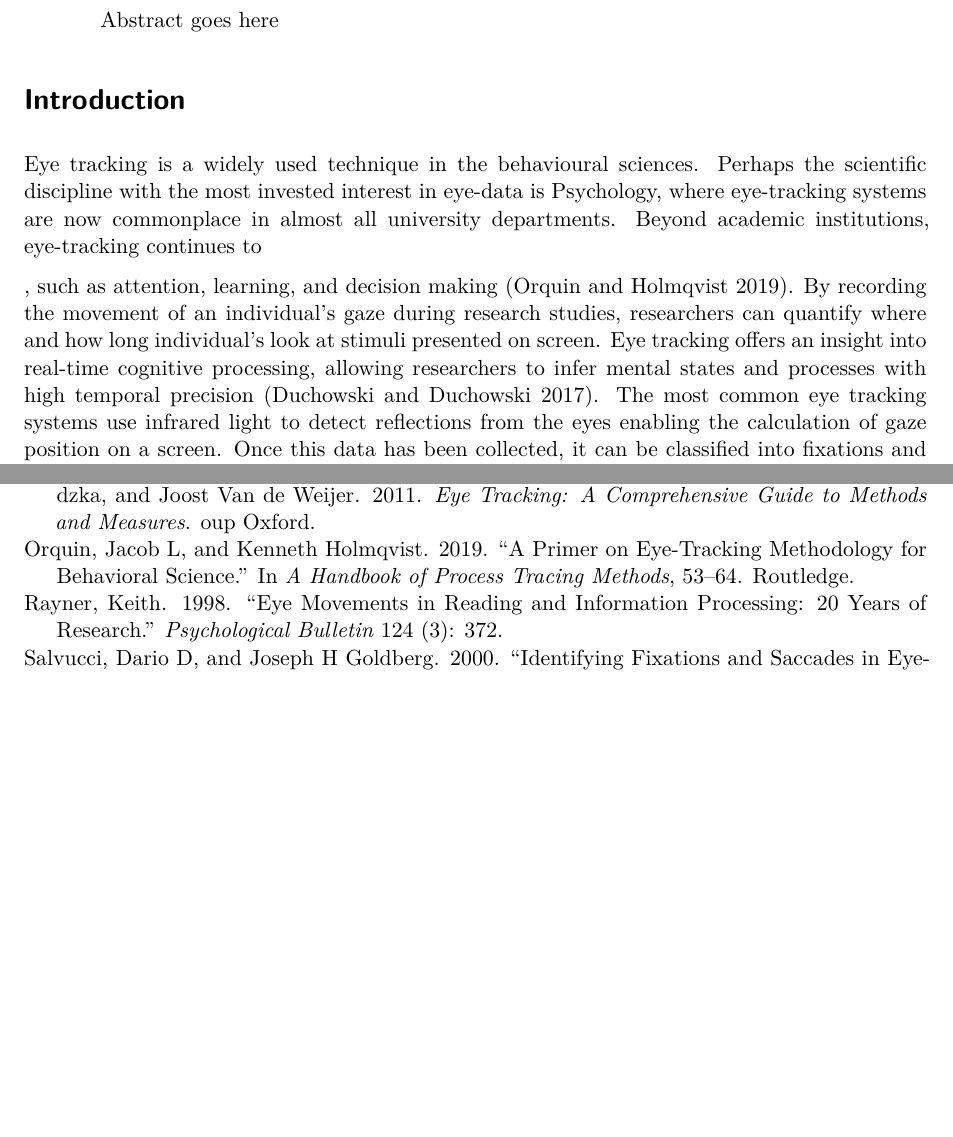
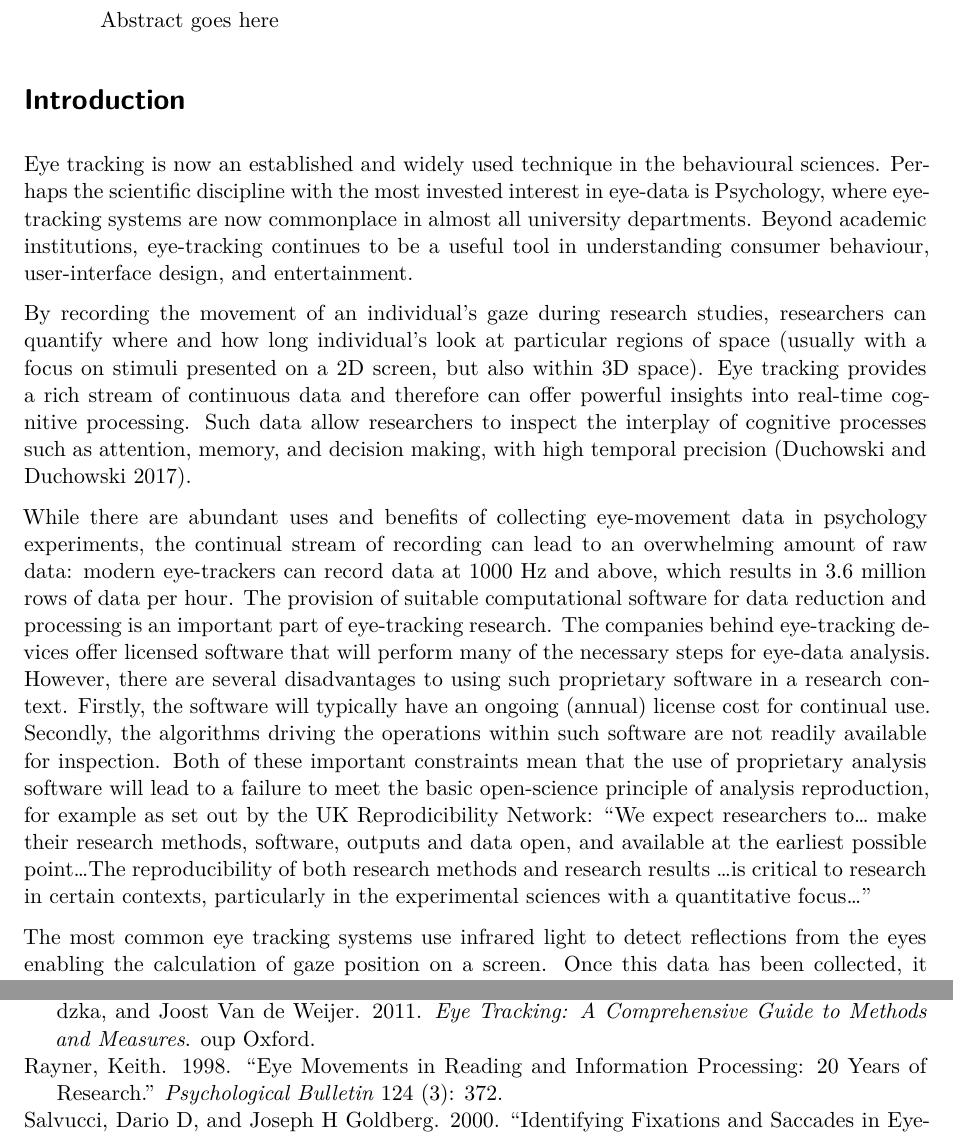
Before and after one commit to tombeesley/BRM_eyetools, a Quarto document (BRM_ms.qmd): two parts of pages 1 and 6 of 6, joined at a grey line, cut so that both start at the same text, the shorter picture padded with empty space. Rendered offline with R 4.5, knitr and Pandoc in place of Quarto, then LaTeX, with nearby package versions; drawn as R Markdown's standard PDF in place of the format the file asks for; some code elsewhere in the file could not run offline.

Commit message:
Update BRM_ms.qmd

```diff
--- a/BRM_ms.qmd
+++ b/BRM_ms.qmd
@@ -50,9 +50,15 @@ library(eyetools)
 
 # Introduction
 
-Eye tracking is a widely used technique in the behavioural sciences. Perhaps the scientific discipline with the most invested interest in eye-data is Psychology, where eye-tracking systems are now commonplace in almost all university departments. Beyond academic institutions, eye-tracking continues to
+Eye tracking is now an established and widely used technique in the behavioural sciences. Perhaps the scientific discipline with the most invested interest in eye-data is Psychology, where eye-tracking systems are now commonplace in almost all university departments. Beyond academic institutions, eye-tracking continues to be a useful tool in understanding consumer behaviour, user-interface design, and entertainment.
 
-, such as attention, learning, and decision making [@orquin2019primer]. By recording the movement of an individual's gaze during research studies, researchers can quantify where and how long individual's look at stimuli presented on screen. Eye tracking offers an insight into real-time cognitive processing, allowing researchers to infer mental states and processes with high temporal precision [@duchowski2017eye]. The most common eye tracking systems use infrared light to detect reflections from the eyes enabling the calculation of gaze position on a screen. Once this data has been collected, it can be classified into fixations and saccades. Fixations are time periods where the eyes remain relatively stationary which enable focused attention on stimuli [@rayner1998eye]. Conversely, saccades are the rapid eye movements between fixations that are typically too fast to allow for new information processing [@holmqvist2011eye].
+By recording the movement of an individual's gaze during research studies, researchers can quantify where and how long individual's look at particular regions of space (usually with a focus on stimuli presented on a 2D screen, but also within 3D space). Eye tracking provides a rich stream of continuous data and therefore can offer powerful insights into real-time cognitive processing. Such data allow researchers to inspect the interplay of cognitive processes such as attention, memory, and decision making, with high temporal precision [@duchowski2017eye].
+
+While there are abundant uses and benefits of collecting eye-movement data in psychology experiments, the continual stream of recording can lead to an overwhelming amount of raw data: modern eye-trackers can record data at 1000 Hz and above, which results in 3.6 million rows of data per hour. The provision of suitable computational software for data reduction and processing is an important part of eye-tracking research. The companies behind eye-tracking devices offer licensed software that will perform many of the necessary steps for eye-data analysis. However, there are several disadvantages to using such proprietary software in a research context. Firstly, the software will typically have an ongoing (annual) license cost for continual use. Secondly, the algorithms driving the operations within such software are not readily available for inspection. Both of these important constraints mean that the use of proprietary analysis software will lead to a failure to meet the basic open-science principle of analysis reproduction, for example as set out by the UK Reprodicibility Network: "We expect researchers to... make their research methods, software, outputs and data open, and available at the earliest possible point...The reproducibility of both research methods and research results ...is  critical to research in certain  contexts, particularly in the experimental sciences  with  a quantitative focus..."
+
+
+
+The most common eye tracking systems use infrared light to detect reflections from the eyes enabling the calculation of gaze position on a screen. Once this data has been collected, it can be classified into fixations and saccades. Fixations are time periods where the eyes remain relatively stationary which enable focused attention on stimuli [@rayner1998eye]. Conversely, saccades are the rapid eye movements between fixations that are typically too fast to allow for new information processing [@holmqvist2011eye].
 
 A core element to utilising eye data effectively is in knowing how to process and analyse the information gathered, which is often comprised of hundreds of trials from multiple participants, and so datasets need to have processing stages applied consistently across participants and trials. Utilising reproducible workflows, such as implementing R-based pipelines for processing and analysis can offer this consistency as well as confidence in the outputs and results. Using R enables access to the Comprehensive R Archive Network (CRAN), a repository of packages containing functions designed to improve and optimise data processing and analysis workflows. It is here that we introduce eyetools, an R package designed to work with eye data and streamlines the processing and analysis pipeline.
 
```
